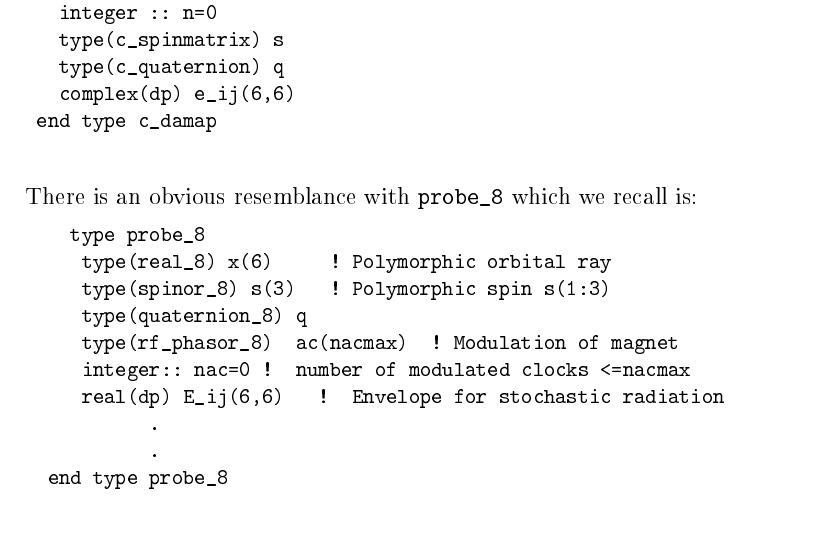
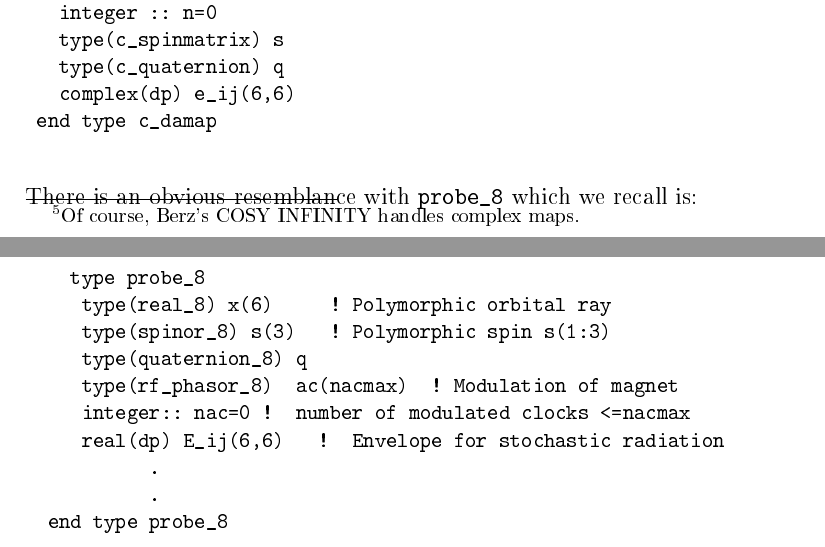
Before and after one commit to DavidSagan/fpp_manual, a LaTeX document (fpp-manual.tex): part of page 22 of 25 before the commit and two parts of pages 21 and 22 of 25 after it, the two joined at a grey line, cut so that both start at the same text. The pictures show the PDF file fpp-manual.pdf that the author committed with the source.

Commit message:
with berz comment

```diff
--- a/fpp-manual.tex
+++ b/fpp-manual.tex
@@ -762,10 +762,8 @@ In fact, the output  from the code, a \vn{c_damap},   is made of two \vn{c_taylo
  No Stochastic Radiation
 \end{example}
 
-Finally if FPP were to be used in electron microscopy, the eigenfunctions of $L_z$ representing symmetry around the axis of the microscope are very useful: $x \pm i y$. We can see how a complex TPSA package is almost unavoidable in the field of beam dynamics.
+Finally if FPP were to be used in electron microscopy, the eigenfunctions of $L_z$ representing symmetry around the axis of the microscope are very useful: $x \pm i y$. We can see how a complex TPSA package is almost unavoidable in the field of beam dynamics.\footnote{Of course, Berz's COSY INFINITY handles complex maps.}
 
-%\footnote{Of course, Berz's COSY INFINITY handles complex maps.}
-\newpage
   \subsubsection{The type {\vn{c_damap}} }\label{sec:c_damap}
 
   The type  \vn{c_damap} is defined as
```
Also changed, not shown: fpp-manual.pdf, fpp-manual.tex (2 more changed lines), 1 other file.
